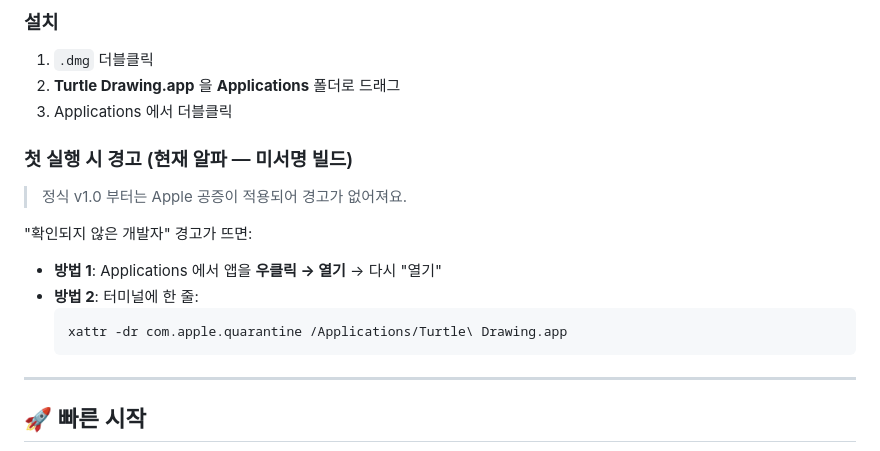
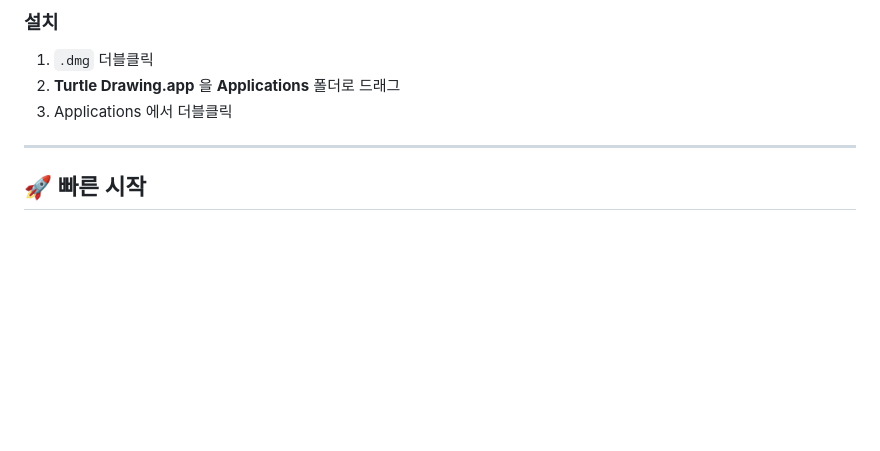
Before and after one commit to turtledrawing-lab/turtle-drawing, a Markdown page: README.ko.md, the part around the change. Drawn GitHub-style; blank space fills up the shorter version.

````diff
--- a/README.ko.md
+++ b/README.ko.md
@@ -46,15 +46,6 @@
 2. **Turtle Drawing.app** 을 **Applications** 폴더로 드래그
 3. Applications 에서 더블클릭
 
-### 첫 실행 시 경고 (현재 알파 — 미서명 빌드)
-> 정식 v1.0 부터는 Apple 공증이 적용되어 경고가 없어져요.
-
-"확인되지 않은 개발자" 경고가 뜨면:
-- **방법 1**: Applications 에서 앱을 **우클릭 → 열기** → 다시 "열기"
-- **방법 2**: 터미널에 한 줄:
-  ```
-  xattr -dr com.apple.quarantine /Applications/Turtle\ Drawing.app
-  ```
 
 ---
 
````
